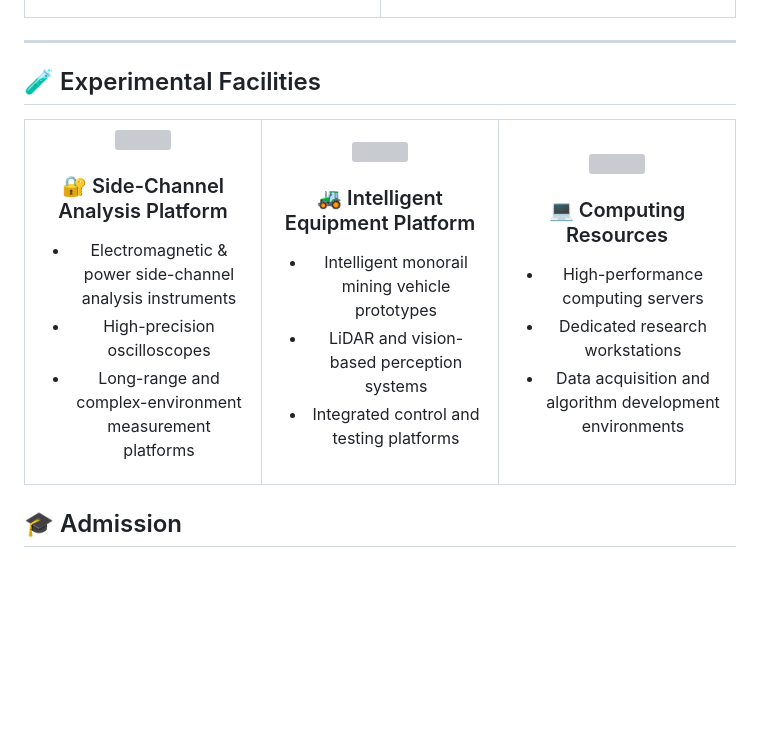
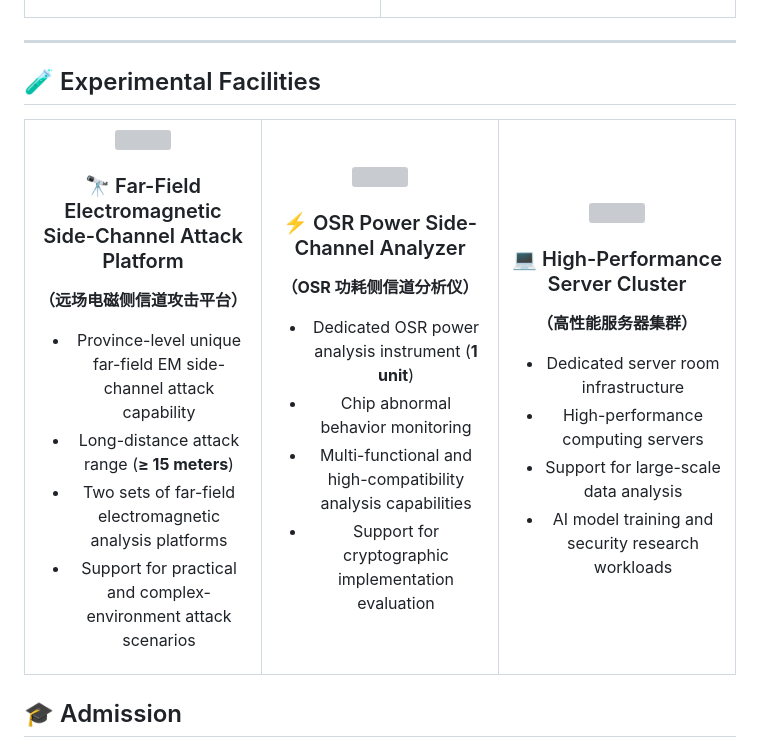
Before and after one commit to SCA-HNUST/SCA-HNUST.github.io, a Markdown page: README.md, the part around the change. Drawn GitHub-style; blank space fills up the shorter version; grey boxes are pictures that could not be loaded.

```diff
--- a/README.md
+++ b/README.md
@@ -160,11 +160,13 @@ Integrated smart mining platforms
 
 <img src="assets\facility-sc-analysis.jpg" width="95%" />
 
-### 🔐 Side-Channel Analysis Platform
+### 🔭 Far-Field Electromagnetic Side-Channel Attack Platform
+**（远场电磁侧信道攻击平台）**
 
-- Electromagnetic & power side-channel analysis instruments
-- High-precision oscilloscopes
-- Long-range and complex-environment measurement platforms
+- Province-level unique far-field EM side-channel attack capability
+- Long-distance attack range (**≥ 15 meters**)
+- Two sets of far-field electromagnetic analysis platforms
+- Support for practical and complex-environment attack scenarios
 
 </div>
 </td>
@@ -173,13 +175,15 @@ Integrated smart mining platforms
 <td width="33%" valign="top">
 <div align="center">
 
-<img src="./assets\facility-mining-equipment.jpg" width="95%" />
+<img src="assets\facility-osr-analyzer.jpg" width="95%" />
 
-### 🚜 Intelligent Equipment Platform
+### ⚡ OSR Power Side-Channel Analyzer
+**（OSR 功耗侧信道分析仪）**
 
-- Intelligent monorail mining vehicle prototypes
-- LiDAR and vision-based perception systems
-- Integrated control and testing platforms
+- Dedicated OSR power analysis instrument (**1 unit**)
+- Chip abnormal behavior monitoring
+- Multi-functional and high-compatibility analysis capabilities
+- Support for cryptographic implementation evaluation
 
 </div>
 </td>
@@ -190,11 +194,13 @@ Integrated smart mining platforms
 
 <img src="assets\facility-computing.jpg" width="95%" />
 
-### 💻 Computing Resources
+### 💻 High-Performance Server Cluster
+**（高性能服务器集群）**
 
+- Dedicated server room infrastructure
 - High-performance computing servers
-- Dedicated research workstations
-- Data acquisition and algorithm development environments
+- Support for large-scale data analysis
+- AI model training and security research workloads
 
 </div>
 </td>
```
